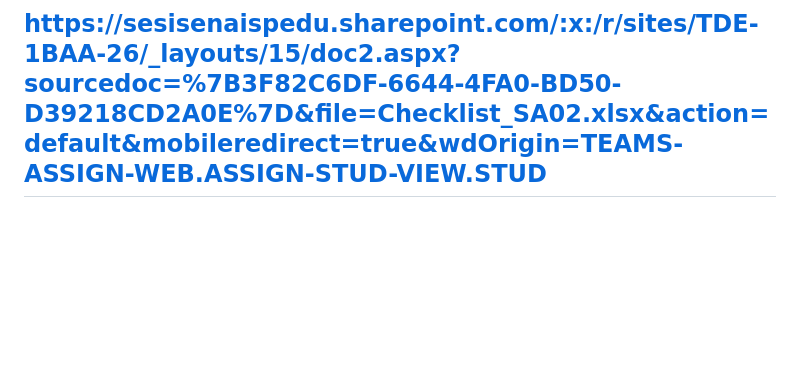
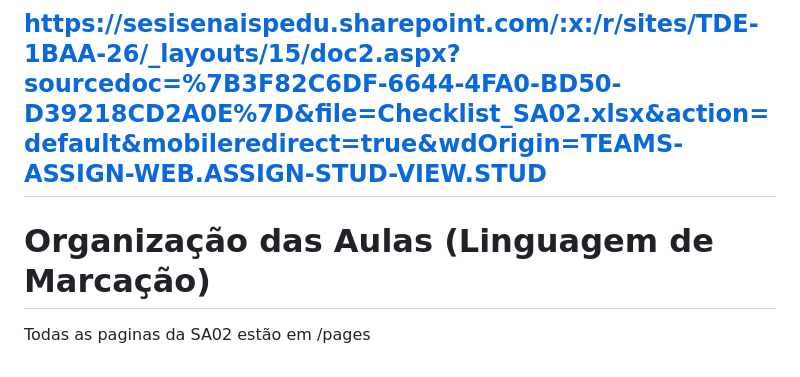
Before and after one commit to analauracarleto190-del/site_tenis, a Markdown page: Readme.md, the part around the change. GitHub-like rendering; blank space fills up the shorter version.

Commit message:
Finalizando SA02 - LMA

```diff
--- a/Readme.md
+++ b/Readme.md
@@ -430,3 +430,6 @@ As decisoes de interface foram baseadas em principios de organizacao visual, con
 
 # LINK EXCEL
 ## https://sesisenaispedu.sharepoint.com/:x:/r/sites/TDE-1BAA-26/_layouts/15/doc2.aspx?sourcedoc=%7B3F82C6DF-6644-4FA0-BD50-D39218CD2A0E%7D&file=Checklist_SA02.xlsx&action=default&mobileredirect=true&wdOrigin=TEAMS-ASSIGN-WEB.ASSIGN-STUD-VIEW.STUD
+
+# Organização das Aulas (Linguagem de Marcação)
+Todas as paginas da SA02 estão em /pages
```
